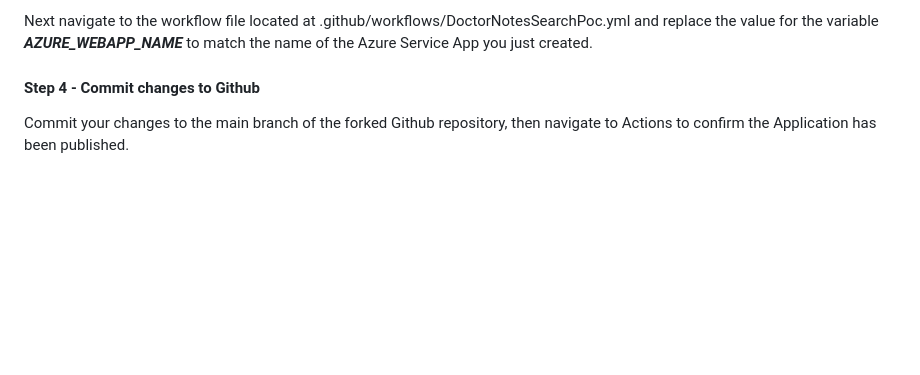
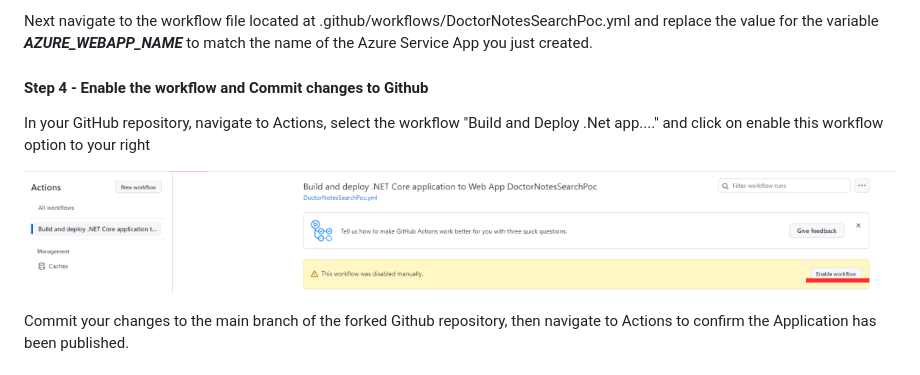
Before and after one commit to MarchingBug/DoctorNotesTextAnalyticsSearch, a Markdown page: README.md, the part around the change printed below. Rendered like a GitHub page; pictures changed too: images/enable-action.png (added); blank space fills up the shorter version.

Commit message:
action

```diff
--- a/README.md
+++ b/README.md
@@ -314,7 +314,11 @@ If the secret does not exist, please create it.
 
 Next navigate to the workflow file located at .github/workflows/DoctorNotesSearchPoc.yml and replace the value for the variable *__AZURE_WEBAPP_NAME__* to match the name of the Azure Service App you just created.
 
-#### Step 4 - Commit changes to Github
+#### Step 4 - Enable the workflow and Commit changes to Github
+
+In your GitHub repository, navigate to Actions, select the workflow "Build and Deploy .Net app...." and click on enable this workflow option to your right
+
+![enable-worlflow](images/enable-action.png)
 
 Commit your changes to the main branch of the forked Github repository, then navigate to Actions to confirm the Application has been published.
 
```
Also changed, not shown: other parts of README.md (+1 -1 lines).
